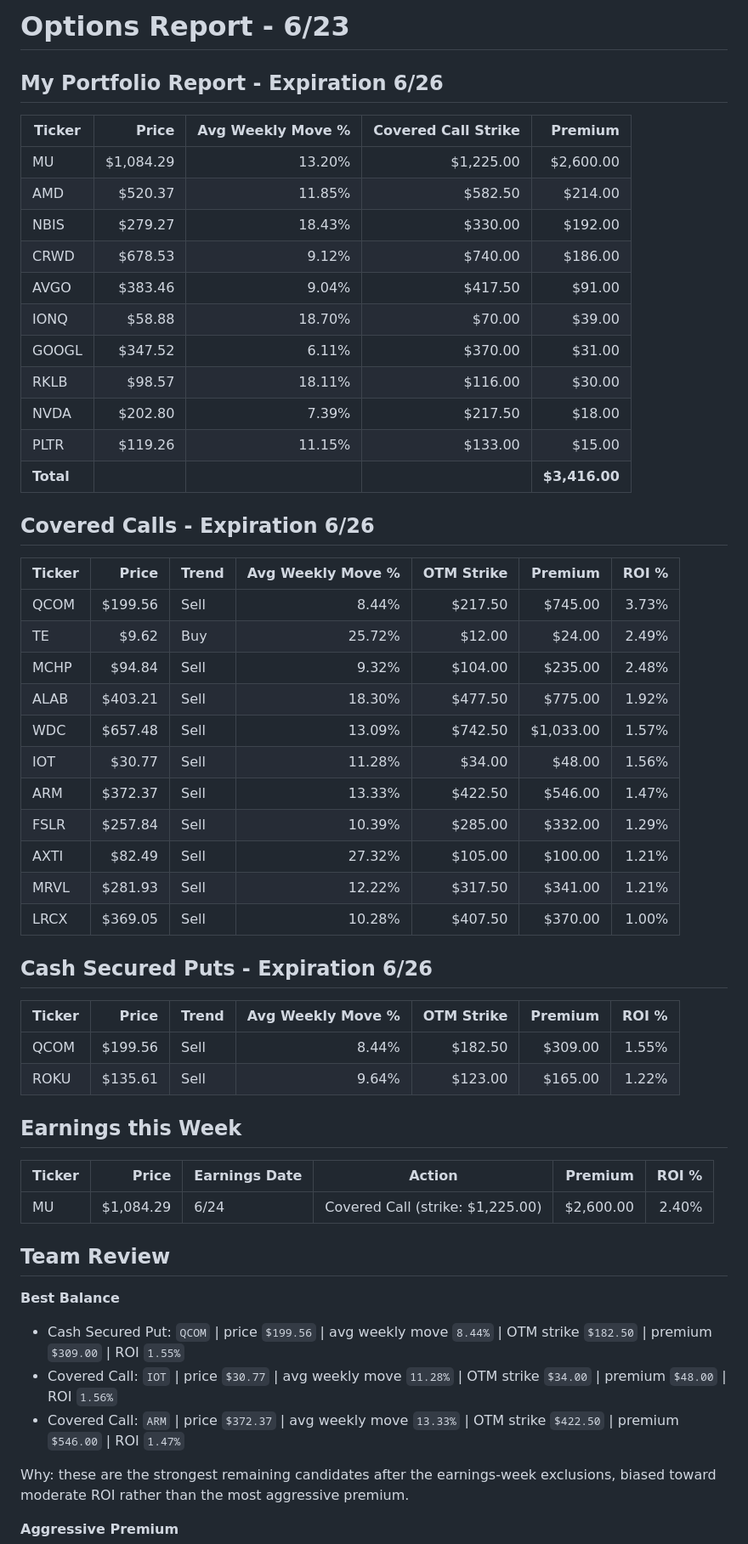
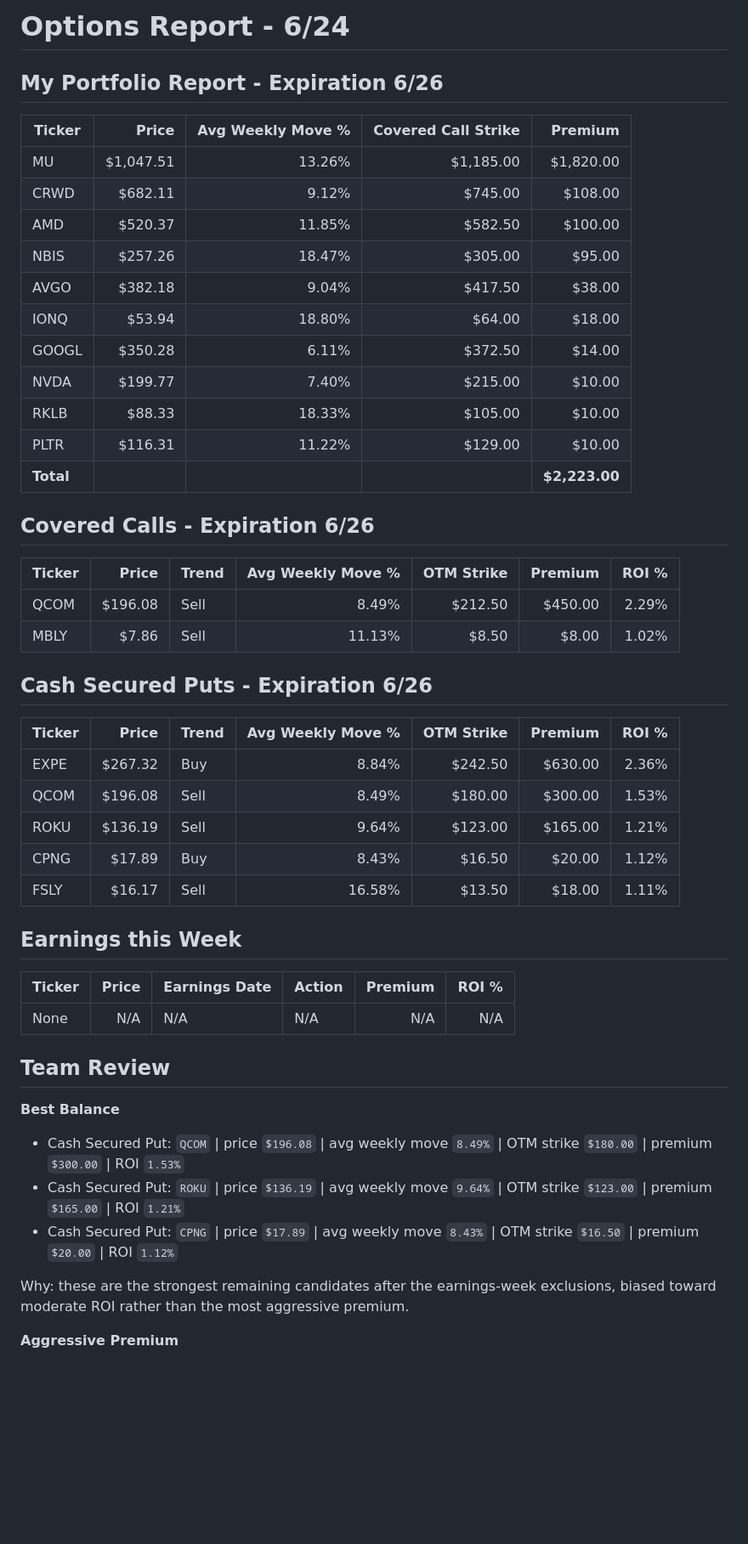
Before and after one commit to streamboxestv/options-report, a Markdown page: options_report.md, the part around one of its changes. Shown at 85% size. GitHub-like rendering; blank space fills up the shorter version.

Commit message:
Refresh options report markdown for 6/24

```diff
--- a/options_report.md
+++ b/options_report.md
@@ -1,58 +1,53 @@
-# Options Report - 6/23
+# Options Report - 6/24
 
 ## My Portfolio Report - Expiration 6/26
 
 | Ticker    | Price     | Avg Weekly Move % | Covered Call Strike | Premium       |
 | --------- | --------: | ----------------: | ------------------: | ------------: |
-| MU        | $1,084.29 |            13.20% |           $1,225.00 |     $2,600.00 |
-| AMD       |   $520.37 |            11.85% |             $582.50 |       $214.00 |
-| NBIS      |   $279.27 |            18.43% |             $330.00 |       $192.00 |
-| CRWD      |   $678.53 |             9.12% |             $740.00 |       $186.00 |
-| AVGO      |   $383.46 |             9.04% |             $417.50 |        $91.00 |
-| IONQ      |    $58.88 |            18.70% |              $70.00 |        $39.00 |
-| GOOGL     |   $347.52 |             6.11% |             $370.00 |        $31.00 |
-| RKLB      |    $98.57 |            18.11% |             $116.00 |        $30.00 |
-| NVDA      |   $202.80 |             7.39% |             $217.50 |        $18.00 |
-| PLTR      |   $119.26 |            11.15% |             $133.00 |        $15.00 |
-| **Total** |           |                   |                     | **$3,416.00** |
+| MU        | $1,047.51 |            13.26% |           $1,185.00 |     $1,820.00 |
+| CRWD      |   $682.11 |             9.12% |             $745.00 |       $108.00 |
+| AMD       |   $520.37 |            11.85% |             $582.50 |       $100.00 |
+| NBIS      |   $257.26 |            18.47% |             $305.00 |        $95.00 |
+| AVGO      |   $382.18 |             9.04% |             $417.50 |        $38.00 |
+| IONQ      |    $53.94 |            18.80% |              $64.00 |        $18.00 |
+| GOOGL     |   $350.28 |             6.11% |             $372.50 |        $14.00 |
+| NVDA      |   $199.77 |             7.40% |             $215.00 |        $10.00 |
+| RKLB      |    $88.33 |            18.33% |             $105.00 |        $10.00 |
+| PLTR      |   $116.31 |            11.22% |             $129.00 |        $10.00 |
+| **Total** |           |                   |                     | **$2,223.00** |
 
 ## Covered Calls - Expiration 6/26
 
-| Ticker | Price   | Trend | Avg Weekly Move % | OTM Strike | Premium   | ROI % |
-| ------ | ------: | ----- | ----------------: | ---------: | --------: | ----: |
-| QCOM   | $199.56 | Sell  |             8.44% |    $217.50 |   $745.00 | 3.73% |
-| TE     |   $9.62 | Buy   |            25.72% |     $12.00 |    $24.00 | 2.49% |
-| MCHP   |  $94.84 | Sell  |             9.32% |    $104.00 |   $235.00 | 2.48% |
-| ALAB   | $403.21 | Sell  |            18.30% |    $477.50 |   $775.00 | 1.92% |
-| WDC    | $657.48 | Sell  |            13.09% |    $742.50 | $1,033.00 | 1.57% |
-| IOT    |  $30.77 | Sell  |            11.28% |     $34.00 |    $48.00 | 1.56% |
-| ARM    | $372.37 | Sell  |            13.33% |    $422.50 |   $546.00 | 1.47% |
-| FSLR   | $257.84 | Sell  |            10.39% |    $285.00 |   $332.00 | 1.29% |
-| AXTI   |  $82.49 | Sell  |            27.32% |    $105.00 |   $100.00 | 1.21% |
-| MRVL   | $281.93 | Sell  |            12.22% |    $317.50 |   $341.00 | 1.21% |
-| LRCX   | $369.05 | Sell  |            10.28% |    $407.50 |   $370.00 | 1.00% |
+| Ticker | Price   | Trend | Avg Weekly Move % | OTM Strike | Premium | ROI % |
+| ------ | ------: | ----- | ----------------: | ---------: | ------: | ----: |
+| QCOM   | $196.08 | Sell  |             8.49% |    $212.50 | $450.00 | 2.29% |
+| MBLY   |   $7.86 | Sell  |            11.13% |      $8.50 |   $8.00 | 1.02% |
 
 ## Cash Secured Puts - Expiration 6/26
 
 | Ticker | Price   | Trend | Avg Weekly Move % | OTM Strike | Premium | ROI % |
 | ------ | ------: | ----- | ----------------: | ---------: | ------: | ----: |
-| QCOM   | $199.56 | Sell  |             8.44% |    $182.50 | $309.00 | 1.55% |
-| ROKU   | $135.61 | Sell  |             9.64% |    $123.00 | $165.00 | 1.22% |
+| EXPE   | $267.32 | Buy   |             8.84% |    $242.50 | $630.00 | 2.36% |
+| QCOM   | $196.08 | Sell  |             8.49% |    $180.00 | $300.00 | 1.53% |
+| ROKU   | $136.19 | Sell  |             9.64% |    $123.00 | $165.00 | 1.21% |
+| CPNG   |  $17.89 | Buy   |             8.43% |     $16.50 |  $20.00 | 1.12% |
+| FSLY   |  $16.17 | Sell  |            16.58% |     $13.50 |  $18.00 | 1.11% |
 
 
 ## Earnings this Week
 
-| Ticker | Price     | Earnings Date | Action                           | Premium   | ROI % |
-| ------ | --------: | ------------- | -------------------------------- | --------: | ----: |
-| MU     | $1,084.29 | 6/24          | Covered Call (strike: $1,225.00) | $2,600.00 | 2.40% |
+
+| Ticker | Price | Earnings Date | Action | Premium | ROI % |
+| ------ | ----: | ------------- | ------ | ------: | ----: |
+| None   |   N/A | N/A           | N/A    |     N/A |   N/A |
 
 
 ## Team Review
 
 **Best Balance**
-- Cash Secured Put: `QCOM` | price `$199.56` | avg weekly move `8.44%` | OTM strike `$182.50` | premium `$309.00` | ROI `1.55%`
-- Covered Call: `IOT` | price `$30.77` | avg weekly move `11.28%` | OTM strike `$34.00` | premium `$48.00` | ROI `1.56%`
-- Covered Call: `ARM` | price `$372.37` | avg weekly move `13.33%` | OTM strike `$422.50` | premium `$546.00` | ROI `1.47%`
+- Cash Secured Put: `QCOM` | price `$196.08` | avg weekly move `8.49%` | OTM strike `$180.00` | premium `$300.00` | ROI `1.53%`
+- Cash Secured Put: `ROKU` | price `$136.19` | avg weekly move `9.64%` | OTM strike `$123.00` | premium `$165.00` | ROI `1.21%`
+- Cash Secured Put: `CPNG` | price `$17.89` | avg weekly move `8.43%` | OTM strike `$16.50` | premium `$20.00` | ROI `1.12%`
 
 Why: these are the strongest remaining candidates after the earnings-week exclusions, biased toward moderate ROI rather than the most aggressive premium.
 
```
Also changed, not shown: other parts of options_report.md (+3 -3 lines).
